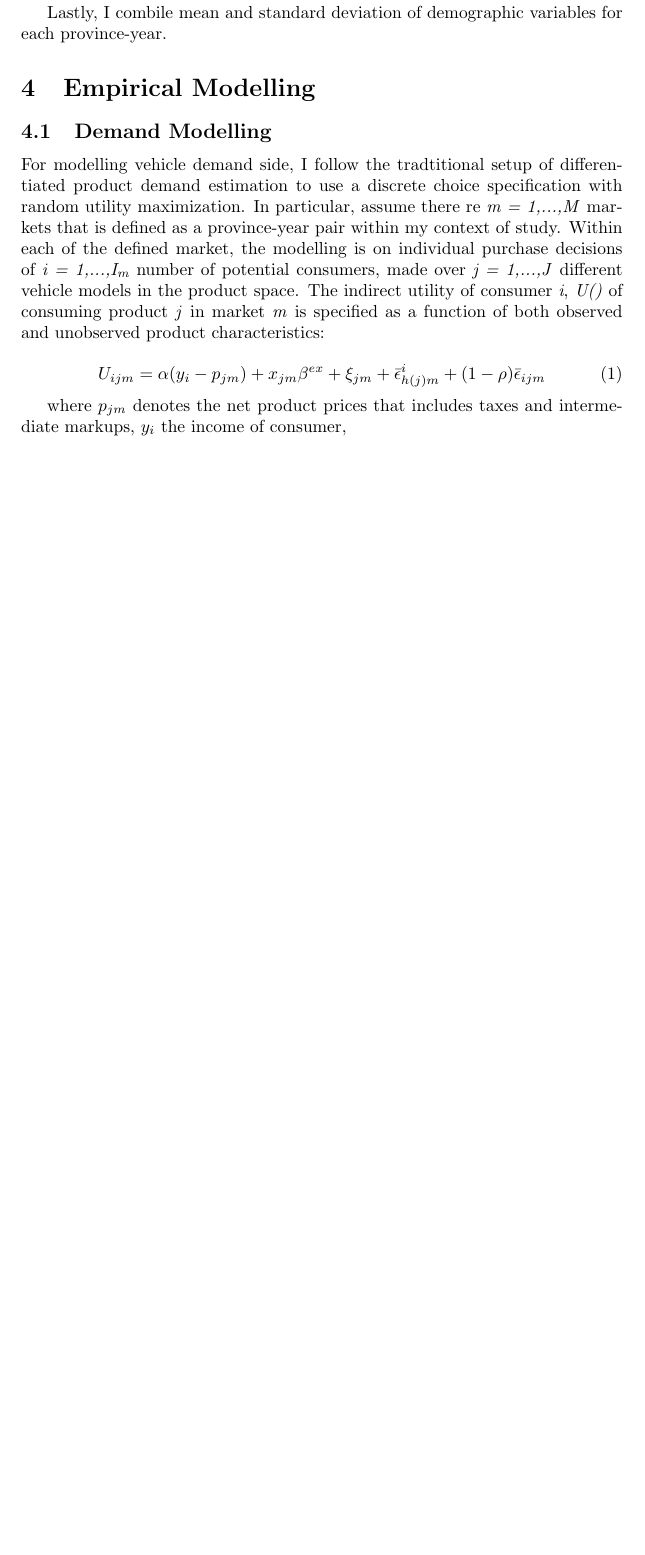
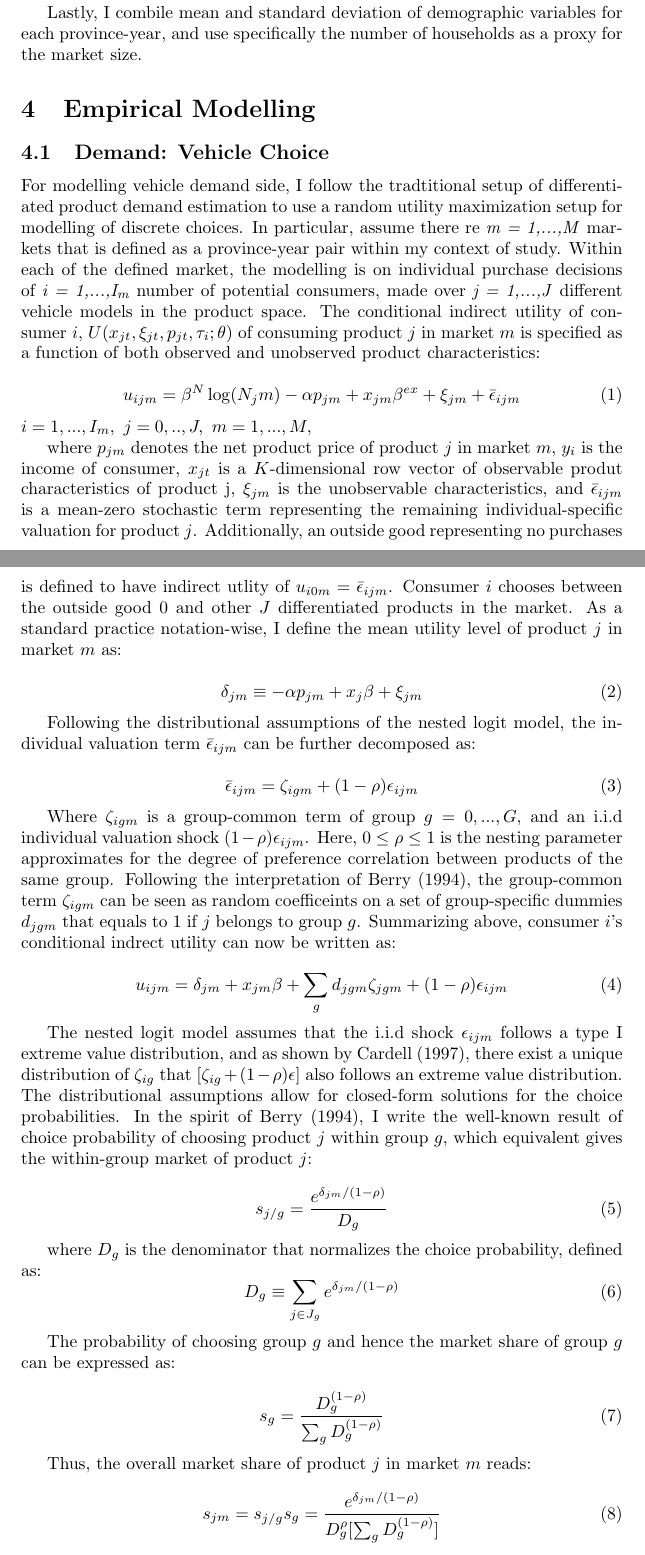
Before and after one commit to RBW021121/MSc-Dissertation, a LaTeX document (Draft.tex): part of page 4 of 5 before the commit and two parts of pages 4 and 5 of 6 after it, the two joined at a grey line, cut so that both start at the same text, the shorter picture padded with empty space. Compiled offline with pdfLaTeX.

Commit message:
Drafting 2

```diff
--- a/Draft.tex
+++ b/Draft.tex
@@ -76,16 +76,61 @@ The second data set collected information on indicative price range published by
 
 I also obtain the charging station stock at the province-year level from 2018-2023.
 
-Lastly, I combile mean and standard deviation of demographic variables for each province-year.
+Lastly, I combile mean and standard deviation of demographic variables for each province-year, and use specifically the number of households as a proxy for the market size.
 
 \section{Empirical Modelling}
-    \subsection{Demand Modelling}
-    For modelling vehicle demand side, I follow the tradtitional setup of differentiated product demand estimation to use a discrete choice specification with random utility maximization.
+    \subsection{Demand: Vehicle Choice}
+    For modelling vehicle demand side, I follow the tradtitional setup of differentiated product demand estimation to use a random utility maximization setup for modelling of discrete choices.
 In particular, assume there re \textit{m = 1,...,M} markets that is defined as a province-year pair within my context of study. Within each of the defined market, the modelling is on individual purchase decisions of \textit{i = 1,...,I\textsubscript{m}} number of potential consumers,
-made over \textit{j = 1,...,J} different vehicle models in the product space. The indirect utility of consumer \textit{i}, \textit{U()} of consuming product \textit{j} in market \textit{m} is specified as a function of both observed and unobserved product characteristics:
+made over \textit{j = 1,...,J} different vehicle models in the product space. The conditional indirect utility of consumer $i$, $U(x_{jt}, \xi_{jt}, p_{jt}, \tau_i; \theta)$ of consuming product $j$ in market $m$ is specified as a function of both observed and unobserved product characteristics:
 
 \begin{equation}
-    U_{ijm} = \alpha (y_{i} - p_{jm}) + x_{jm} \beta^{ex} + \xi_{jm} + \bar{\epsilon}_{h(j)m}^{i} + (1 - \rho) \bar{\epsilon}_{ijm}
+    u_{ijm} = \beta^N \log(N_jm) - \alpha p_{jm} + x_{jm} \beta^{ex} + \xi_{jm} + \bar{\epsilon}_{ijm}
+\end{equation}
+$i = 1,...,I_m, \ j = 0,..,J, \ m = 1,...,M,$
+
+where $p_{jm}$ denotes the net product price of product $j$ in market $m$, $y_{i}$ is the income of consumer, $x_{jt}$ is a $K$-dimensional row vector of observable produt characteristics of product j, $\xi_{jm}$ is the unobservable characteristics,
+and $\bar{\epsilon}_{ijm}$ is a mean-zero stochastic term representing the remaining individual-specific valuation for product $j$. Additionally, an outside good representing no purchases is defined to have indirect utlity of $u_{i0m} = \bar{\epsilon}_{ijm}$.
+Consumer $i$ chooses between the outside good 0 and other $J$ differentiated products in the market.
+As a standard practice notation-wise, I define the mean utility level of product $j$ in market $m$ as:
+
+\begin{equation}
+    \delta_{jm} \equiv - \alpha p_{jm} + x_j\beta + \xi_{jm}
 \end{equation}
 
-where $p_{jm}$ denotes the net product prices that includes taxes and intermediate markups, $y_{i}$ the income of consumer,
+Following the distributional assumptions of the nested logit model, the individual valuation term $\bar{\epsilon}_{ijm}$ can be further decomposed as:
+
+\begin{equation}
+    \bar{\epsilon}_{ijm} = \zeta_{igm} + (1 - \rho) \epsilon_{ijm}
+\end{equation}
+
+Where $\zeta_{igm}$ is a group-common term of group $g = 0,...,G$, and an i.i.d individual valuation shock $(1 - \rho) \epsilon_{ijm}$. Here, $0 \leq \rho \leq 1$ is the nesting parameter approximates for the degree of preference correlation between products of the same group.
+Following the interpretation of Berry (1994), the group-common term $\zeta_{igm}$ can be seen as random coefficeints on a set of group-specific dummies $d_{jgm}$ that equals to 1 if $j$ belongs to group $g$.
+Summarizing above, consumer $i$'s conditional indrect utility can now be written as:
+
+\begin{equation}
+    u_{ijm} = \delta_{jm} + x_{jm} \beta + \sum_{g} d_{jgm}\zeta_{jgm} + (1 - \rho) \epsilon_{ijm}
+\end{equation}
+
+The nested logit model assumes that the i.i.d shock $\epsilon_{ijm}$ follows a type I extreme value distribution, and as shown by Cardell (1997), there exist a unique distribution of $\zeta_{ig}$ that $[\zeta_{ig} + (1-\rho)\epsilon]$ also follows an extreme value distribution. The distributional assumptions allow for closed-form solutions for the choice probabilities.
+In the spirit of Berry (1994), I write the well-known result of choice probability of choosing product $j$ within group $g$, which equivalent gives the within-group market of product $j$:
+
+\begin{equation}
+    s_{j/g} = \frac{e^{\delta_{jm}/(1-\rho)}}{D_g}
+\end{equation}
+
+where $D_g$ is the denominator that normalizes the choice probability, defined as:
+\begin{equation}
+    D_g \equiv \sum_{j \in J_g} e^{\delta_{jm}/(1-\rho)}
+\end{equation}
+
+The probability of choosing group $g$ and hence the market share of group $g$ can be expressed as:
+
+\begin{equation}
+    s_{g} = \frac{D_g^{(1-\rho)}}{\sum_{g} D_g^{(1-\rho)}}
+\end{equation}
+
+Thus, the overall market share of product $j$ in market $m$ reads:
+\begin{equation}
+    s_{jm} = s_{j/g} s_g = \frac{e^{\delta_{jm}/(1-\rho)}}{D_g^\rho [\sum_{g} D_g^{(1-\rho)}]}
+\end{equation}
```
Also changed, not shown: Draft.pdf, Draft.tex (26 more changed lines), 5 other files.
